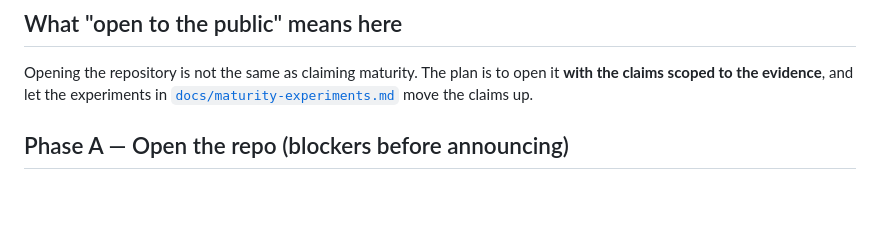
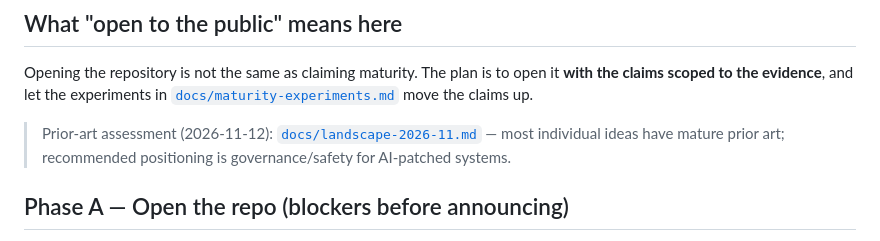
Before and after one commit to jghiringhelli/loom, a Markdown page: ROADMAP.md, the part around the change. GitHub-like rendering; blank space fills up the shorter version.

Commit message:
docs: prior-art landscape assessment and recommended positioning
Co-Authored-By: Claude Sonnet 5.5 <noreply@anthropic.com>

```diff
--- a/ROADMAP.md
+++ b/ROADMAP.md
@@ -22,6 +22,9 @@
 Opening the repository is not the same as claiming maturity. The plan is to open it
 **with the claims scoped to the evidence**, and let the experiments in
 [`docs/maturity-experiments.md`](docs/maturity-experiments.md) move the claims up.
+
+> Prior-art assessment (2026-11-12): [`docs/landscape-2026-11.md`](docs/landscape-2026-11.md) — most individual
+> ideas have mature prior art; recommended positioning is governance/safety for AI-patched systems.
 
 ## Phase A — Open the repo (blockers before announcing)
 
```
Also changed, not shown: docs/landscape-2026-11.md (added, +64 -0 lines).
